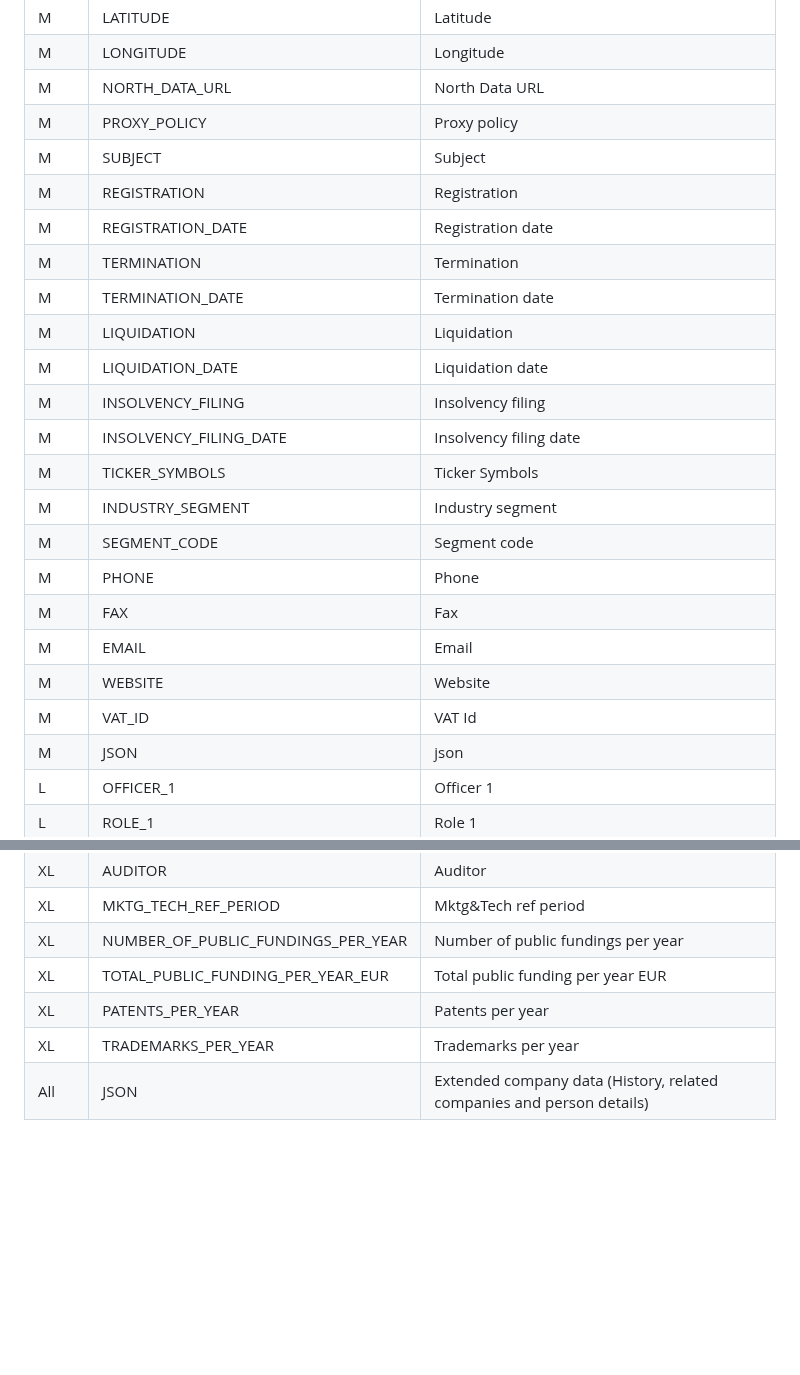
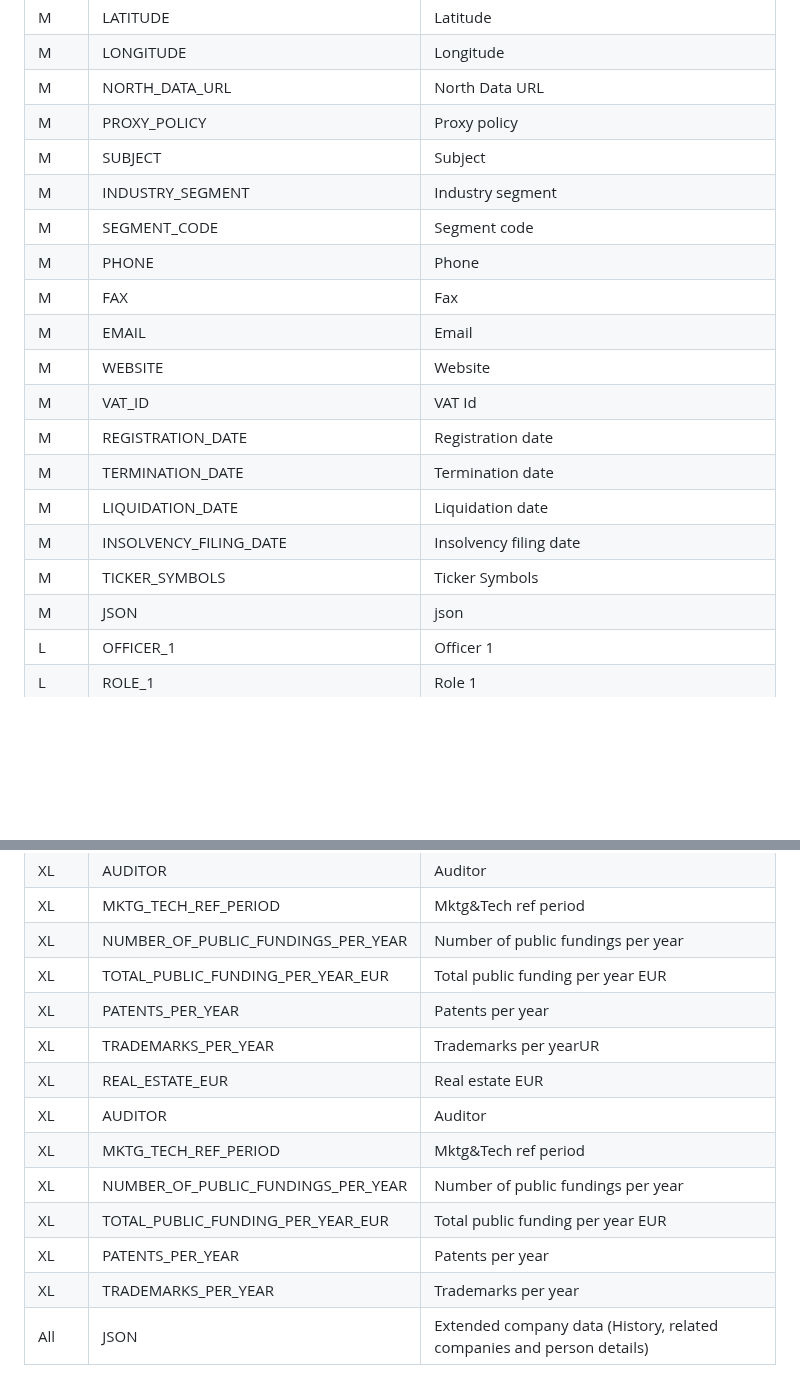
Before and after one commit to northdata/api, a Markdown page: doc/data-export-guide/data-snowflake-guide.md, 2 parts joined by grey strips. Rendered like a GitHub page; blank space fills up the shorter version.

Commit message:
Updated guides as per output from DataServiceCsvExportGuide and SnowflakeExportGuide

```diff
--- a/doc/data-export-guide/data-snowflake-guide.md
+++ b/doc/data-export-guide/data-snowflake-guide.md
@@ -48,15 +48,6 @@ M | LONGITUDE | Longitude
 M | NORTH_DATA_URL | North Data URL
 M | PROXY_POLICY | Proxy policy
 M | SUBJECT | Subject
-M | REGISTRATION | Registration
-M | REGISTRATION_DATE | Registration date
-M | TERMINATION | Termination
-M | TERMINATION_DATE | Termination date
-M | LIQUIDATION | Liquidation
-M | LIQUIDATION_DATE | Liquidation date
-M | INSOLVENCY_FILING | Insolvency filing
-M | INSOLVENCY_FILING_DATE | Insolvency filing date
-M | TICKER_SYMBOLS | Ticker Symbols
 M | INDUSTRY_SEGMENT | Industry segment
 M | SEGMENT_CODE | Segment code
 M | PHONE | Phone
@@ -64,6 +55,11 @@ M | FAX | Fax
 M | EMAIL | Email
 M | WEBSITE | Website
 M | VAT_ID | VAT Id
+M | REGISTRATION_DATE | Registration date
+M | TERMINATION_DATE | Termination date
+M | LIQUIDATION_DATE | Liquidation date
+M | INSOLVENCY_FILING_DATE | Insolvency filing date
+M | TICKER_SYMBOLS | Ticker Symbols
 M | JSON | json
 L | OFFICER_1 | Officer 1
 L | ROLE_1 | Role 1
@@ -103,5 +99,12 @@ XL | MKTG_TECH_REF_PERIOD | Mktg&Tech ref period
 XL | NUMBER_OF_PUBLIC_FUNDINGS_PER_YEAR | Number of public fundings per year
 XL | TOTAL_PUBLIC_FUNDING_PER_YEAR_EUR | Total public funding per year EUR
 XL | PATENTS_PER_YEAR | Patents per year
+XL | TRADEMARKS_PER_YEAR | Trademarks per yearUR | Pension provisions EUR
+XL | REAL_ESTATE_EUR | Real estate EUR
+XL | AUDITOR | Auditor
+XL | MKTG_TECH_REF_PERIOD | Mktg&Tech ref period
+XL | NUMBER_OF_PUBLIC_FUNDINGS_PER_YEAR | Number of public fundings per year
+XL | TOTAL_PUBLIC_FUNDING_PER_YEAR_EUR | Total public funding per year EUR
+XL | PATENTS_PER_YEAR | Patents per year
 XL | TRADEMARKS_PER_YEAR | Trademarks per year
 All | JSON | Extended company data (History, related companies and person details)
```
Also changed, not shown: doc/data-export-guide/data-export-guide.md (+5 -9 lines).
